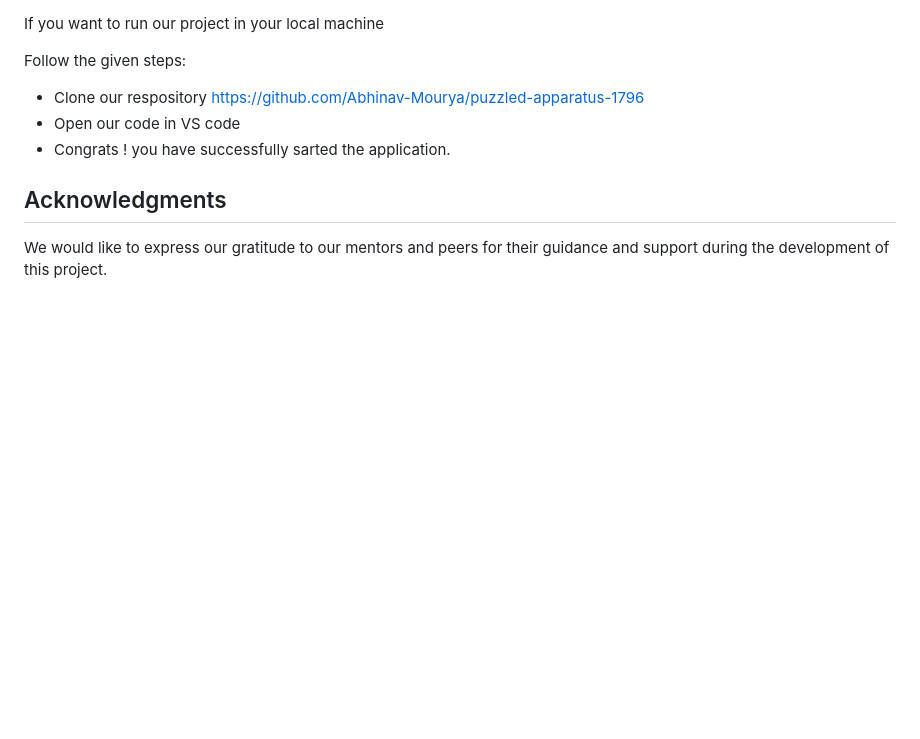
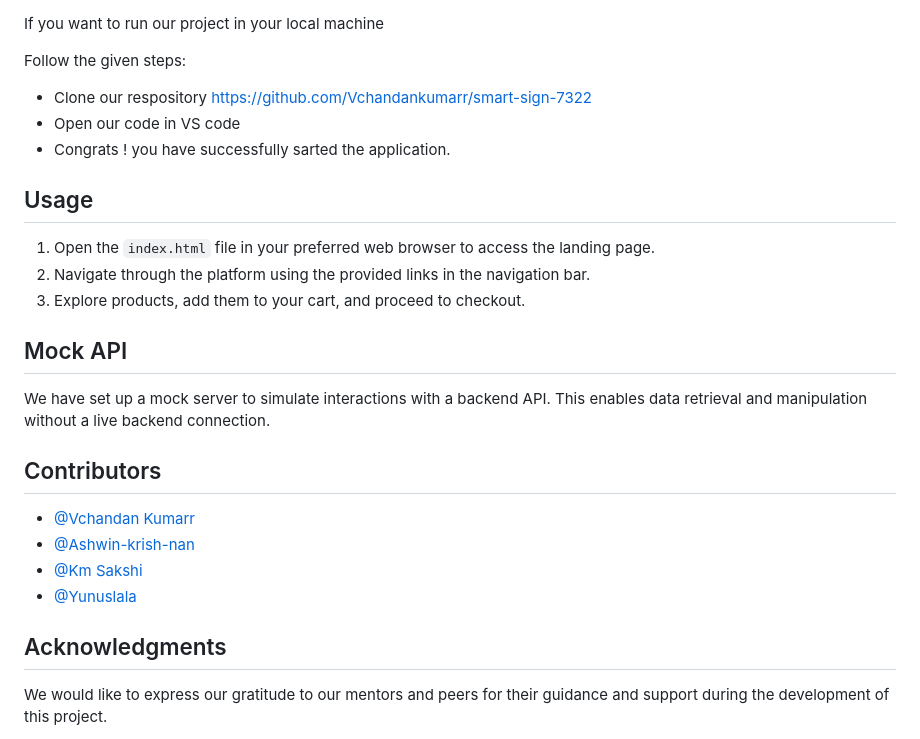
Before and after one commit to Vchandankumarr/ALPHY_LYST-Fashion-E-Commerce-Application, a Markdown page: readme.md, the part around one of its changes. Drawn GitHub-style; blank space fills up the shorter version.

```diff
--- a/readme.md
+++ b/readme.md
@@ -57,10 +48,29 @@ Welcome to the LYST Fashion E-Commerce Platform! This project showcases a trendy
     <p>If you want to run our project in your local machine</p>
     <p>Follow the given steps:</p>
   <ul>
-    <li>Clone our respository <a href="https://github.com/Abhinav-Mourya/puzzled-apparatus-1796">https://github.com/Abhinav-Mourya/puzzled-apparatus-1796</a></li>
+    <li>Clone our respository <a href="https://github.com/Vchandankumarr/smart-sign-7322">https://github.com/Vchandankumarr/smart-sign-7322</a></li>
     <li>Open our code in VS code </li>
     <li>Congrats !  you have successfully sarted the application.</li>
   </ul>
+
+<h2 id="usage">Usage</h2>
+<ol>
+  <li>Open the <code>index.html</code> file in your preferred web browser to access the landing page.</li>
+  <li>Navigate through the platform using the provided links in the navigation bar.</li>
+  <li>Explore products, add them to your cart, and proceed to checkout.</li>
+</ol>
+
+<h2 id="mock-api">Mock API</h2>
+<p>We have set up a mock server to simulate interactions with a backend API. This enables data retrieval and manipulation without a live backend connection.</p>
+
+
+<h2 id="contributors">Contributors</h2>
+<ul>
+     <li><a href="https://github.com/Vchandankumarr">@Vchandan Kumarr</a></li>
+      <li><a href="https://github.com/Ashwin-krish-nan">@Ashwin-krish-nan</a></li>
+       <li><a href="https://github.com/Sakshi0704">@Km Sakshi</a></li>
+       <li><a href="https://github.com/Yunuslala">@Yunuslala</a></li>
+</ul>
 
 <h2 id="acknowledgments">Acknowledgments</h2>
     <p>We would like to express our gratitude to our mentors and peers for their guidance and support during the development of this project.</p>
```
Also changed, not shown: other parts of readme.md (+2 -11 lines).
